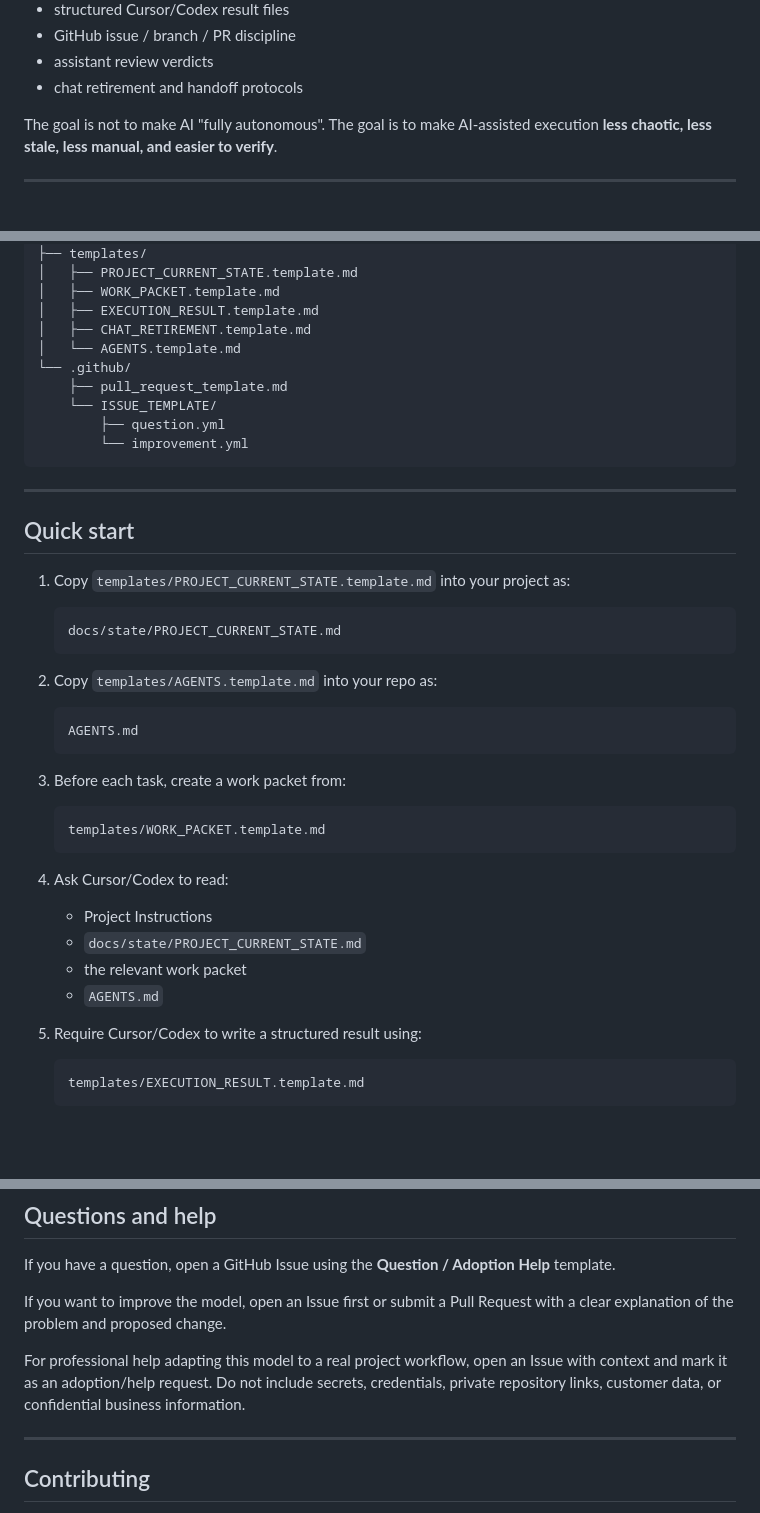
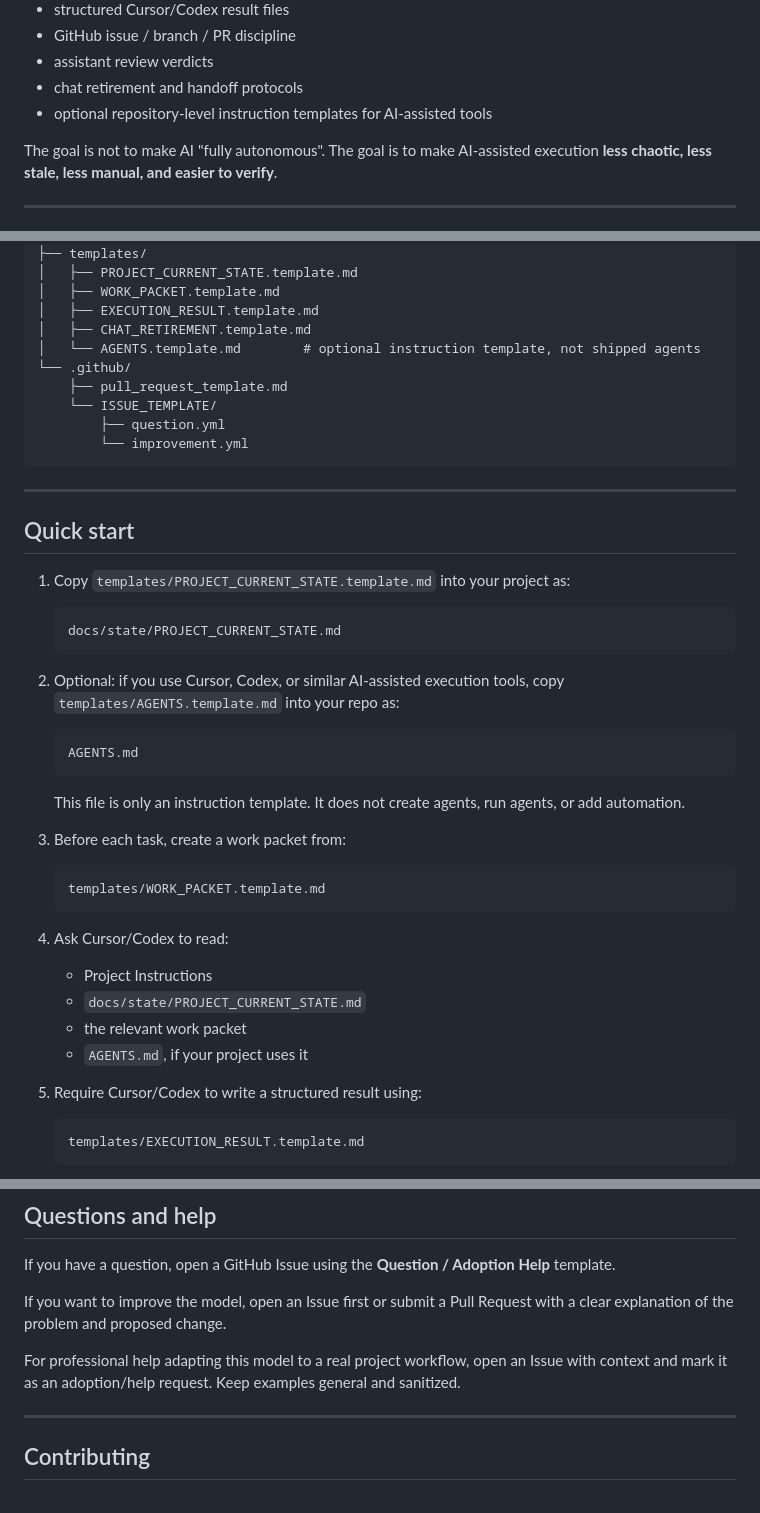
Before and after one commit to thecapitalland/sara-agentic-os-public, a Markdown page: README.md, 3 parts joined by grey strips. Rendered like a GitHub page; blank space fills up the shorter version.

Commit message:
Clarify AGENTS template is optional

````diff
--- a/README.md
+++ b/README.md
@@ -40,6 +40,7 @@ Sara Agentic OS is an operating model for controlling AI-assisted project work t
 - GitHub issue / branch / PR discipline
 - assistant review verdicts
 - chat retirement and handoff protocols
+- optional repository-level instruction templates for AI-assisted tools
 
 The goal is not to make AI "fully autonomous". The goal is to make AI-assisted execution **less chaotic, less stale, less manual, and easier to verify**.
 
@@ -115,7 +117,7 @@ Merge / closeout / state update
 │   ├── WORK_PACKET.template.md
 │   ├── EXECUTION_RESULT.template.md
 │   ├── CHAT_RETIREMENT.template.md
-│   └── AGENTS.template.md
+│   └── AGENTS.template.md        # optional instruction template, not shipped agents
 └── .github/
     ├── pull_request_template.md
     └── ISSUE_TEMPLATE/
@@ -133,11 +135,13 @@ Merge / closeout / state update
    docs/state/PROJECT_CURRENT_STATE.md
    ```
 
-2. Copy `templates/AGENTS.template.md` into your repo as:
+2. Optional: if you use Cursor, Codex, or similar AI-assisted execution tools, copy `templates/AGENTS.template.md` into your repo as:
 
    ```text
    AGENTS.md
    ```
+
+   This file is only an instruction template. It does not create agents, run agents, or add automation.
 
 3. Before each task, create a work packet from:
 
@@ -150,7 +154,7 @@ Merge / closeout / state update
    - Project Instructions
    - `docs/state/PROJECT_CURRENT_STATE.md`
    - the relevant work packet
-   - `AGENTS.md`
+   - `AGENTS.md`, if your project uses it
 
 5. Require Cursor/Codex to write a structured result using:
 
@@ -205,7 +209,7 @@ If you have a question, open a GitHub Issue using the **Question / Adoption Help
 
 If you want to improve the model, open an Issue first or submit a Pull Request with a clear explanation of the problem and proposed change.
 
-For professional help adapting this model to a real project workflow, open an Issue with context and mark it as an adoption/help request. Do not include secrets, credentials, private repository links, customer data, or confidential business information.
+For professional help adapting this model to a real project workflow, open an Issue with context and mark it as an adoption/help request. Keep examples general and sanitized.
 
 ---
 
````
Also changed, not shown: other parts of README.md (+1 -0 lines).
